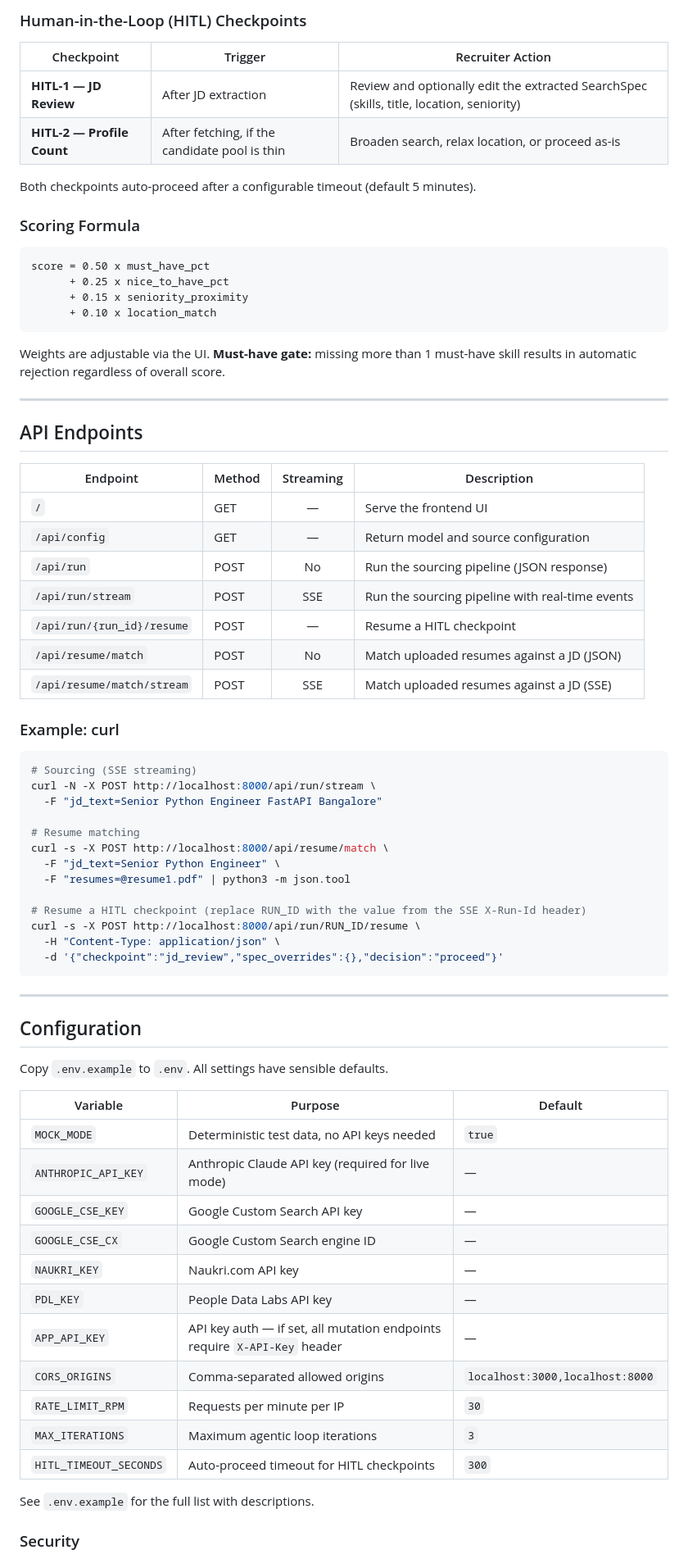
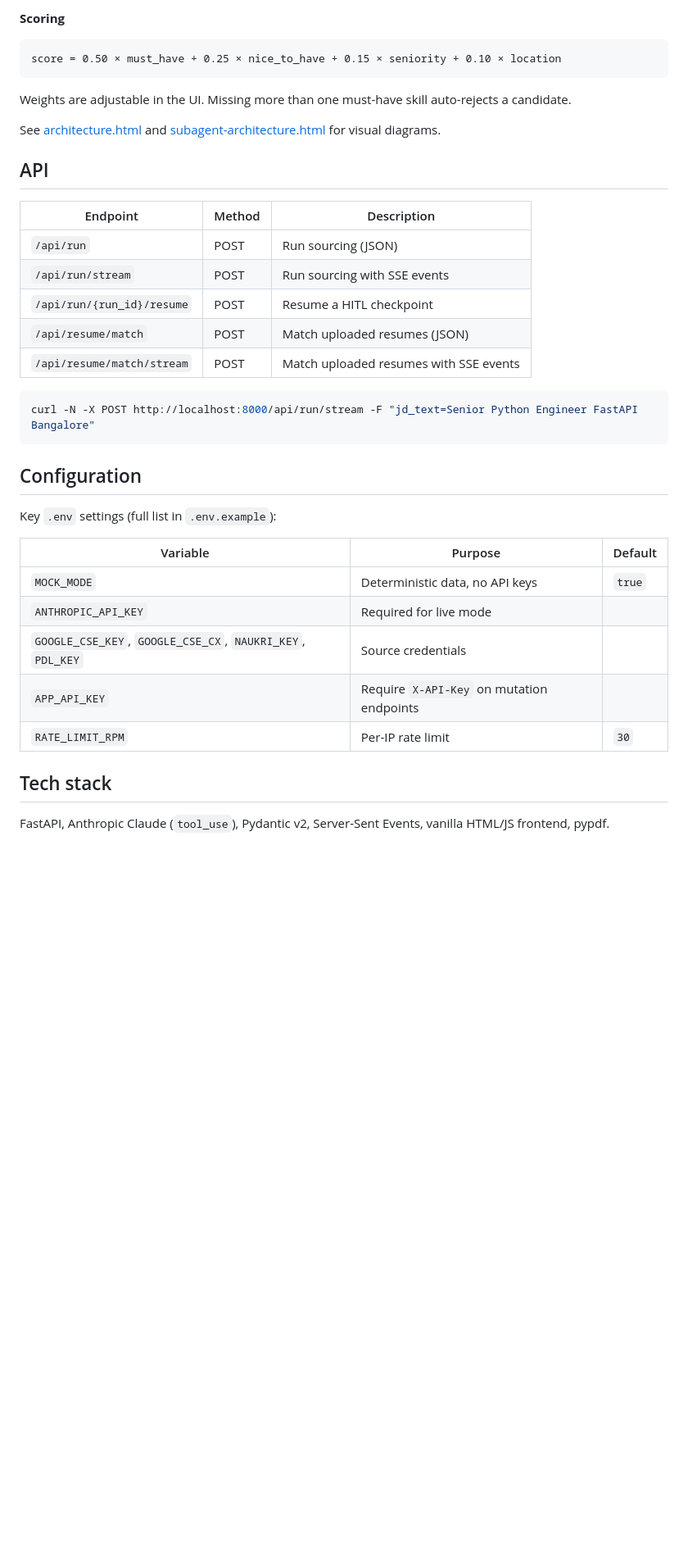
Before and after one commit to LakshmidharKotipalli/Recruiter, a Markdown page: README.md, the part around one of its changes. Shown at 82% size. Drawn GitHub-style; blank space fills up the shorter version.

````diff
--- a/README.md
+++ b/README.md
@@ -70,77 +49,42 @@ Each request gets a fresh orchestrator with isolated state (`_RunContext` datacl
 
-### Human-in-the-Loop (HITL) Checkpoints
-
-| Checkpoint | Trigger | Recruiter Action |
-|------------|---------|-----------------|
-| **HITL-1 — JD Review** | After JD extraction | Review and optionally edit the extracted SearchSpec (skills, title, location, seniority) |
-| **HITL-2 — Profile Count** | After fetching, if the candidate pool is thin | Broaden search, relax location, or proceed as-is |
-
-Both checkpoints auto-proceed after a configurable timeout (default 5 minutes).
-
-### Scoring Formula
+**Scoring**
 
 ```
-score = 0.50 x must_have_pct
-      + 0.25 x nice_to_have_pct
-      + 0.15 x seniority_proximity
-      + 0.10 x location_match
+score = 0.50 × must_have + 0.25 × nice_to_have + 0.15 × seniority + 0.10 × location
 ```
 
-Weights are adjustable via the UI. **Must-have gate:** missing more than 1 must-have skill results in automatic rejection regardless of overall score.
+Weights are adjustable in the UI. Missing more than one must-have skill auto-rejects a candidate.
 
----
+See [architecture.html](architecture.html) and [subagent-architecture.html](subagent-architecture.html) for
+visual diagrams.
 
-## API Endpoints
+## API
 
-| Endpoint | Method | Streaming | Description |
-|----------|--------|:---------:|-------------|
-| `/` | GET | — | Serve the frontend UI |
-| `/api/config` | GET | — | Return model and source configuration |
-| `/api/run` | POST | No | Run the sourcing pipeline (JSON response) |
-| `/api/run/stream` | POST | SSE | Run the sourcing pipeline with real-time events |
-| `/api/run/{run_id}/resume` | POST | — | Resume a HITL checkpoint |
-| `/api/resume/match` | POST | No | Match uploaded resumes against a JD (JSON) |
-| `/api/resume/match/stream` | POST | SSE | Match uploaded resumes against a JD (SSE) |
-
-### Example: curl
+| Endpoint | Method | Description |
+|---|---|---|
+| `/api/run` | POST | Run sourcing (JSON) |
+| `/api/run/stream` | POST | Run sourcing with SSE events |
+| `/api/run/{run_id}/resume` | POST | Resume a HITL checkpoint |
+| `/api/resume/match` | POST | Match uploaded resumes (JSON) |
+| `/api/resume/match/stream` | POST | Match uploaded resumes with SSE events |
 
 ```bash
-# Sourcing (SSE streaming)
-curl -N -X POST http://localhost:8000/api/run/stream \
-  -F "jd_text=Senior Python Engineer FastAPI Bangalore"
-
-# Resume matching
-curl -s -X POST http://localhost:8000/api/resume/match \
-  -F "jd_text=Senior Python Engineer" \
-  -F "resumes=@resume1.pdf" | python3 -m json.tool
-
-# Resume a HITL checkpoint (replace RUN_ID with the value from the SSE X-Run-Id header)
-curl -s -X POST http://localhost:8000/api/run/RUN_ID/resume \
-  -H "Content-Type: application/json" \
-  -d '{"checkpoint":"jd_review","spec_overrides":{},"decision":"proceed"}'
+curl -N -X POST http://localhost:8000/api/run/stream -F "jd_text=Senior Python Engineer FastAPI Bangalore"
 ```
-
----
 
 ## Configuration
 
-Copy `.env.example` to `.env`. All settings have sensible defaults.
+Key `.env` settings (full list in `.env.example`):
 
 | Variable | Purpose | Default |
-|----------|---------|---------|
-| `MOCK_MODE` | Deterministic test data, no API keys needed | `true` |
-| `ANTHROPIC_API_KEY` | Anthropic Claude API key (required for live mode) | — |
-| `GOOGLE_CSE_KEY` | Google Custom Search API key | — |
-| `GOOGLE_CSE_CX` | Google Custom Search engine ID | — |
-| `NAUKRI_KEY` | Naukri.com API key | — |
-| `PDL_KEY` | People Data Labs API key | — |
-| `APP_API_KEY` | API key auth — if set, all mutation endpoints require `X-API-Key` header | — |
-| `CORS_ORIGINS` | Comma-separated allowed origins | `localhost:3000,localhost:8000` |
-| `RATE_LIMIT_RPM` | Requests per minute per IP | `30` |
-| `MAX_ITERATIONS` | Maximum agentic loop iterations | `3` |
-| `HITL_TIMEOUT_SECONDS` | Auto-proceed timeout for HITL checkpoints | `300` |
+|---|---|---|
+| `MOCK_MODE` | Deterministic data, no API keys | `true` |
+| `ANTHROPIC_API_KEY` | Required for live mode | |
+| `GOOGLE_CSE_KEY`, `GOOGLE_CSE_CX`, `NAUKRI_KEY`, `PDL_KEY` | Source credentials | |
+| `APP_API_KEY` | Require `X-API-Key` on mutation endpoints | |
+| `RATE_LIMIT_RPM` | Per-IP rate limit | `30` |
 
-See `.env.example` for the full list with descriptions.
+## Tech stack
 
-### Security
+FastAPI, Anthropic Claude (`tool_use`), Pydantic v2, Server-Sent Events, vanilla HTML/JS frontend, pypdf.
 
````
Also changed, not shown: other parts of README.md (+36 -123 lines).
